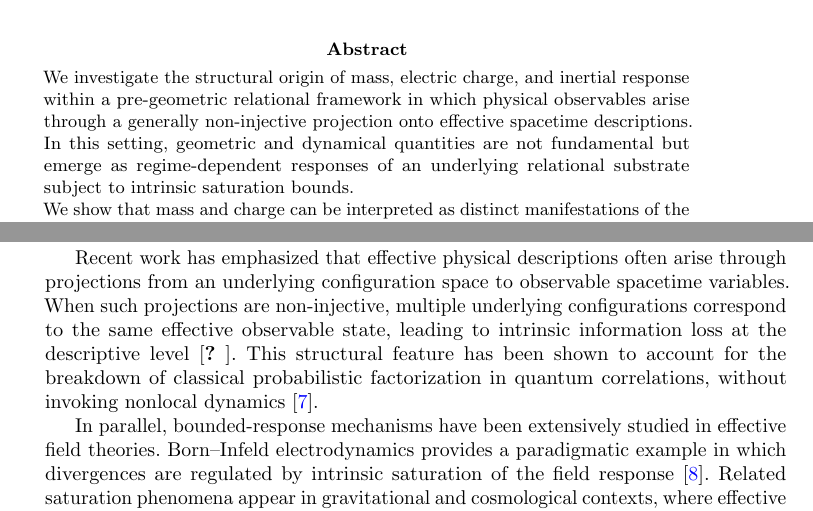
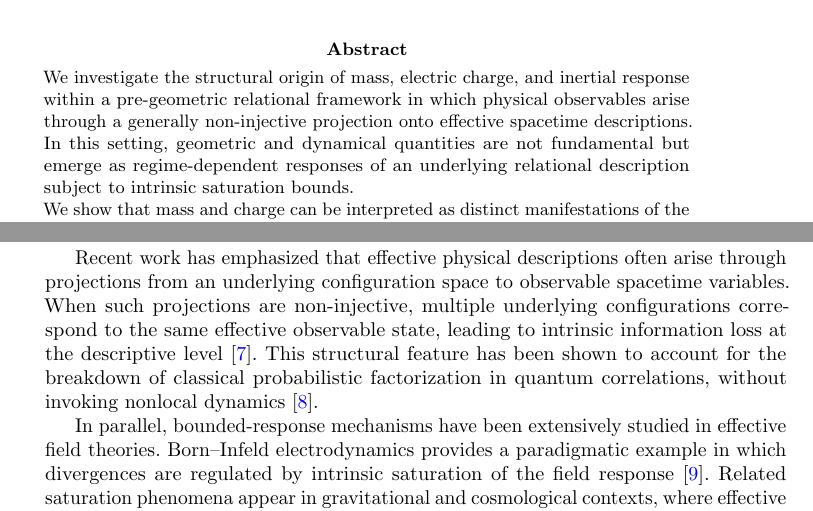
Before and after one commit to Cosmochrony/sm-charge-masse-paper, a LaTeX paper (tex/SM-charge-mass.tex, which reads tex/01-introduction/introduction.tex, tex/abstract.tex): two parts of pages 1 and 2 of 11, joined at a grey line, cut so that both start at the same text. Compiled offline with pdfLaTeX.

Commit message:
Revise terminology from "relational substrate" to "relational description" and update references in the text for consistency.

```diff
--- a/tex/01-introduction/introduction.tex
+++ b/tex/01-introduction/introduction.tex
@@ -26,7 +26,7 @@
   Recent work has emphasized that effective physical descriptions often arise through projections
   from an underlying configuration space to observable spacetime variables.
   When such projections are non-injective, multiple underlying configurations correspond to the same
-  effective observable state, leading to intrinsic information loss at the descriptive level~\cite{BeauBell}.
+  effective observable state, leading to intrinsic information loss at the descriptive level~\cite{Beau2026b}.
   This structural feature has been shown to account for the breakdown of classical probabilistic
   factorization in quantum correlations, without invoking nonlocal dynamics~\cite{Bell1964}.
 
--- a/tex/SM-charge-mass.tex
+++ b/tex/SM-charge-mass.tex
@@ -37,7 +37,7 @@
 
 \keywords
 {Pre-geometric frameworks; emergent spacetime; mass and charge; inertia; bounded response; non-injective projection;
-relational substrate; saturation mechanisms; Born–Infeld-type dynamics; foundations of physics}
+relational description; saturation mechanisms; Born–Infeld-type dynamics; foundations of physics}
 
 \begin{document}
   \maketitle
--- a/tex/abstract.tex
+++ b/tex/abstract.tex
@@ -3,7 +3,7 @@
   relational framework in which physical observables arise through a generally non-injective projection
   onto effective spacetime descriptions.
   In this setting, geometric and dynamical quantities are not fundamental but emerge as regime-dependent
-  responses of an underlying relational substrate subject to intrinsic saturation bounds.
+  responses of an underlying relational description subject to intrinsic saturation bounds.
 
   We show that mass and charge can be interpreted as distinct manifestations of the same bounded-response
   mechanism.
```
Also changed, not shown: tex/02-framework/framework.tex (+1 -1 lines), pdf/SM-charge-mass.pdf.
